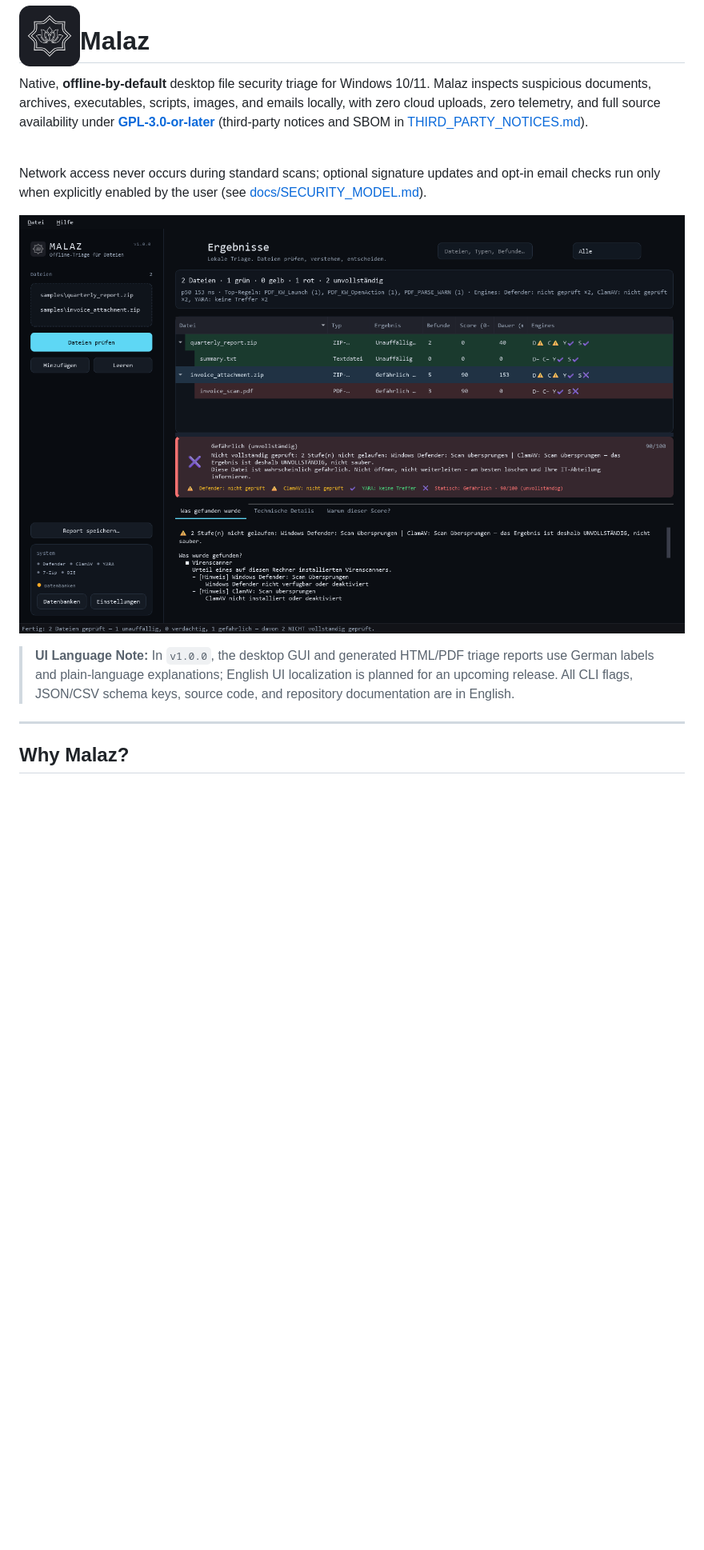
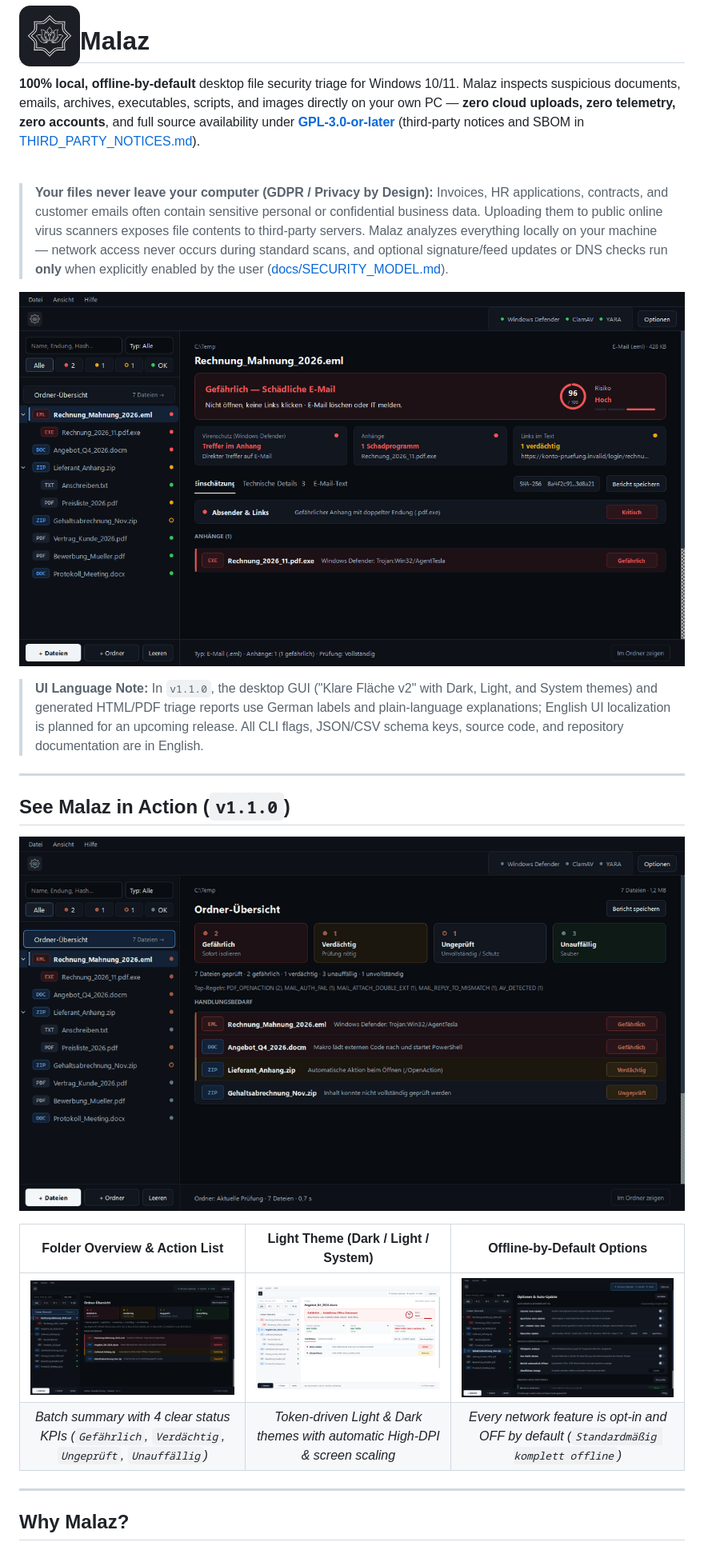
Before and after one commit to TulparLemon/Malaz, a Markdown page: README.md, the part around one of its changes. Shown at 80% size. GitHub-like rendering; pictures changed too: docs/assets/malaz-demo.gif (added), docs/assets/malaz-light.png (added), docs/assets/malaz-options.png (added); blank space fills up the shorter version.

Commit message:
docs(readme): refresh v1.1.0 showcase screenshots, demo GIF, and GDPR privacy framing

```diff
--- a/README.md
+++ b/README.md
@@ -2,9 +2,9 @@
 
 # Malaz
 
-Native, **offline-by-default** desktop file security triage for Windows 10/11. Malaz inspects suspicious documents, archives, executables, scripts, images, and emails locally, with zero cloud uploads, zero telemetry, and full source availability under **[GPL-3.0-or-later](LICENSE)** (third-party notices and SBOM in [THIRD_PARTY_NOTICES.md](THIRD_PARTY_NOTICES.md)).
+**100% local, offline-by-default** desktop file security triage for Windows 10/11. Malaz inspects suspicious documents, emails, archives, executables, scripts, and images directly on your own PC — **zero cloud uploads, zero telemetry, zero accounts**, and full source availability under **[GPL-3.0-or-later](LICENSE)** (third-party notices and SBOM in [THIRD_PARTY_NOTICES.md](THIRD_PARTY_NOTICES.md)).
 
 <br clear="left" />
 
-Network access never occurs during standard scans; optional signature updates and opt-in email checks run only when explicitly enabled by the user (see [docs/SECURITY_MODEL.md](docs/SECURITY_MODEL.md)).
+> **Your files never leave your computer (GDPR / Privacy by Design):** Invoices, HR applications, contracts, and customer emails often contain sensitive personal or confidential business data. Uploading them to public online virus scanners exposes file contents to third-party servers. Malaz analyzes everything locally on your machine — network access never occurs during standard scans, and optional signature/feed updates or DNS checks run **only** when explicitly enabled by the user ([docs/SECURITY_MODEL.md](docs/SECURITY_MODEL.md)).
 
@@ -12,5 +12,16 @@ Network access never occurs during standard scans; optional signature updates an
 
-> **UI Language Note:** In `v1.0.0`, the desktop GUI and generated HTML/PDF triage reports use German labels and plain-language explanations; English UI localization is planned for an upcoming release. All CLI flags, JSON/CSV schema keys, source code, and repository documentation are in English.
+> **UI Language Note:** In `v1.1.0`, the desktop GUI ("Klare Fläche v2" with Dark, Light, and System themes) and generated HTML/PDF triage reports use German labels and plain-language explanations; English UI localization is planned for an upcoming release. All CLI flags, JSON/CSV schema keys, source code, and repository documentation are in English.
+
+---
+
+## See Malaz in Action (`v1.1.0`)
+
+![Malaz v1.1.0 Walkthrough: Folder Overview, Phishing Email, Office Macro, Honest Unchecked ZIP, Offline Options, and Light Theme](docs/assets/malaz-demo.gif)
+
+| Folder Overview & Action List | Light Theme (Dark / Light / System) | Offline-by-Default Options |
+| :---: | :---: | :---: |
+| ![Malaz Folder Overview](docs/assets/malaz-overview.png) | ![Malaz Light Theme](docs/assets/malaz-light.png) | ![Malaz Offline Options](docs/assets/malaz-options.png) |
+| *Batch summary with 4 clear status KPIs (`Gefährlich`, `Verdächtig`, `Ungeprüft`, `Unauffällig`)* | *Token-driven Light & Dark themes with automatic High-DPI & screen scaling* | *Every network feature is opt-in and OFF by default (`Standardmäßig komplett offline`)* |
 
 ---
 
```
Also changed, not shown: other parts of README.md (+11 -6 lines).
